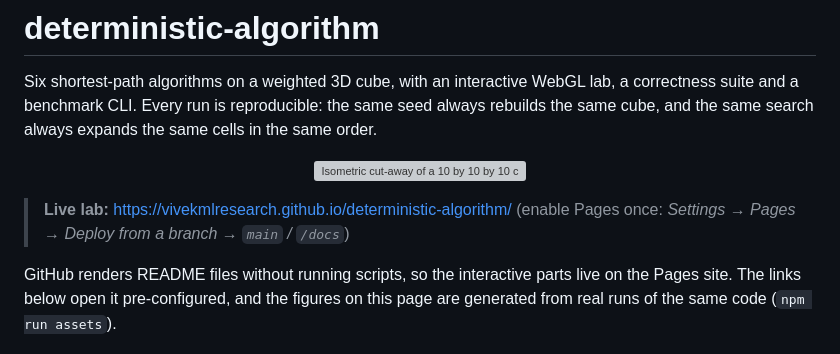
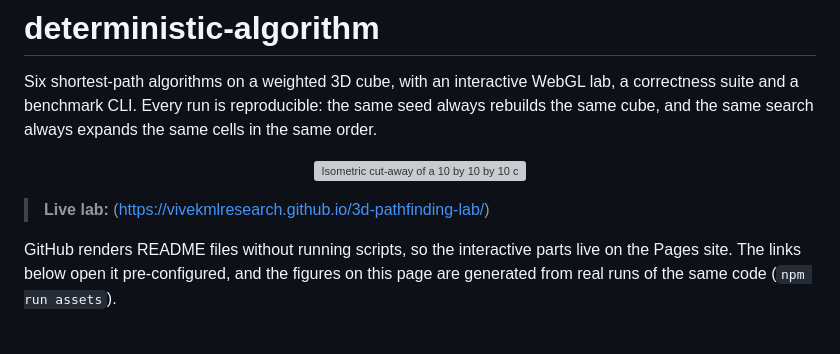
Before and after one commit to vivekmlresearch/3d-pathfinding-lab, a Markdown page: README.md, the part around the change. Rendered like a GitHub page; grey boxes are pictures that could not be loaded.

Commit message:
Change live lab link in README
Updated live lab link to point to the new 3D pathfinding lab.

```diff
--- a/README.md
+++ b/README.md
@@ -6,8 +6,7 @@ Six shortest-path algorithms on a weighted 3D cube, with an interactive WebGL la
   <img src="assets/cutaway.svg" alt="Isometric cut-away of a 10 by 10 by 10 cost cube with the optimal path drawn through it" width="560">
 </p>
 
-> **Live lab:** https://vivekmlresearch.github.io/deterministic-algorithm/
-> (enable Pages once: *Settings → Pages → Deploy from a branch → `main` / `/docs`*)
+> **Live lab:** (https://vivekmlresearch.github.io/3d-pathfinding-lab/)
 
 GitHub renders README files without running scripts, so the interactive parts live on the Pages site. The links below open it pre-configured, and the figures on this page are generated from real runs of the same code (`npm run assets`).
 
```
